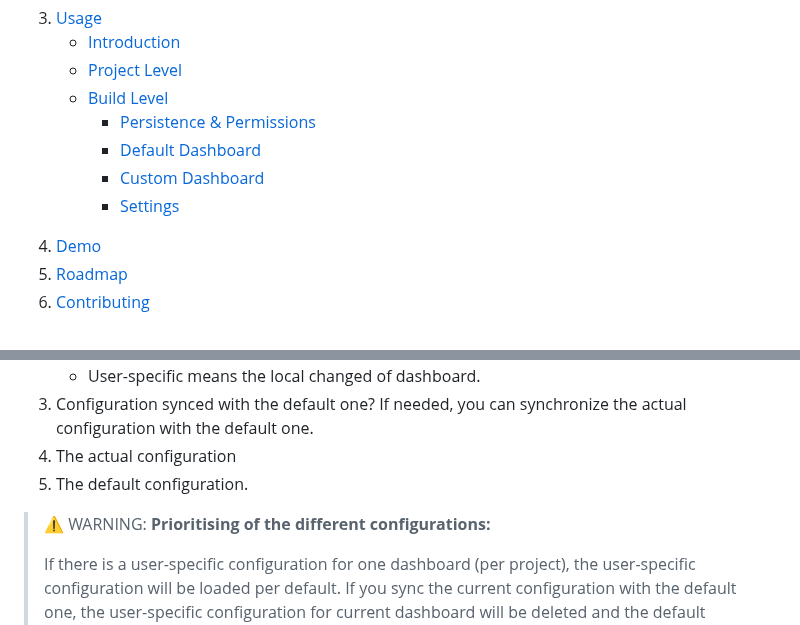
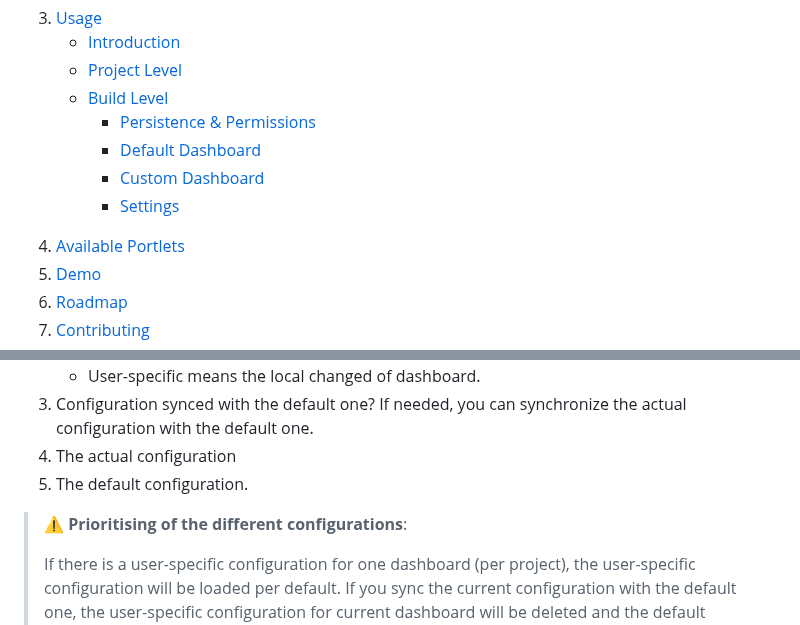
Before and after one commit to jenkinsci/pull-request-monitoring-plugin, a Markdown page: README.md, 2 parts joined by grey strips. Rendered like a GitHub page.

```diff
--- a/README.md
+++ b/README.md
@@ -72,6 +72,7 @@ At the [Jenkins UX SIG Meeting](https://www.youtube.com/watch?v=F1ISpA7K0YA) on
             </ul>
         </ul>
     </li>
+    <li><a href="#available-portlets">Available Portlets</a></li>
     <li><a href="#demo">Demo</a>
     <li><a href="#roadmap">Roadmap</a></li>
     <li><a href="#contributing">Contributing</a></li>
@@ -480,7 +482,7 @@ Under the settings of each `Run`, various things can be tracked:
 4.  The actual configuration
 5.  The default configuration.
 
-> ⚠️ WARNING: **Prioritising of the different configurations:**
+> ⚠️ **Prioritising of the different configurations**:
 >
 > If there is a user-specific configuration for one dashboard (per project), the user-specific
 > configuration will be loaded per default. If you sync the current configuration with
```
Also changed, not shown: other parts of README.md (+18 -7 lines), etc/images/portlets/code-coverage-api.png (added), etc/images/portlets/warnings-next-generation.png (added).
